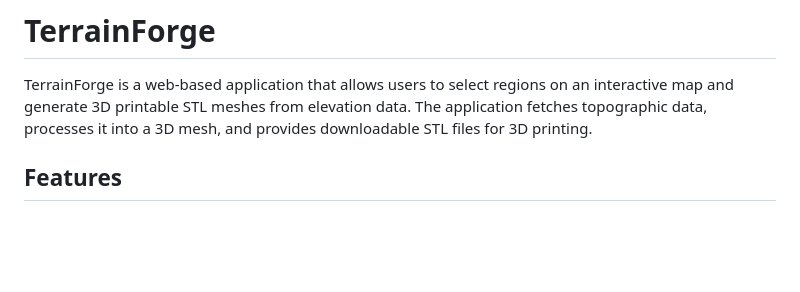
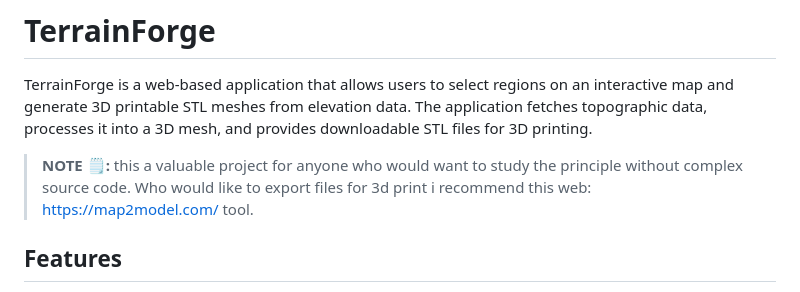
Before and after one commit to PavelKriz/TerrainForge, a Markdown page: README.md, the part around the change. Drawn GitHub-style; blank space fills up the shorter version.

Commit message:
Write friendly note

```diff
--- a/README.md
+++ b/README.md
@@ -1,6 +1,8 @@
 # TerrainForge
 
 TerrainForge is a web-based application that allows users to select regions on an interactive map and generate 3D printable STL meshes from elevation data. The application fetches topographic data, processes it into a 3D mesh, and provides downloadable STL files for 3D printing.
+
+> **NOTE 🗒️:** this a valuable project for anyone who would want to study the principle without complex source code. Who would like to export files for 3d print i recommend this web: https://map2model.com/ tool.
 
 ## Features
 
```
